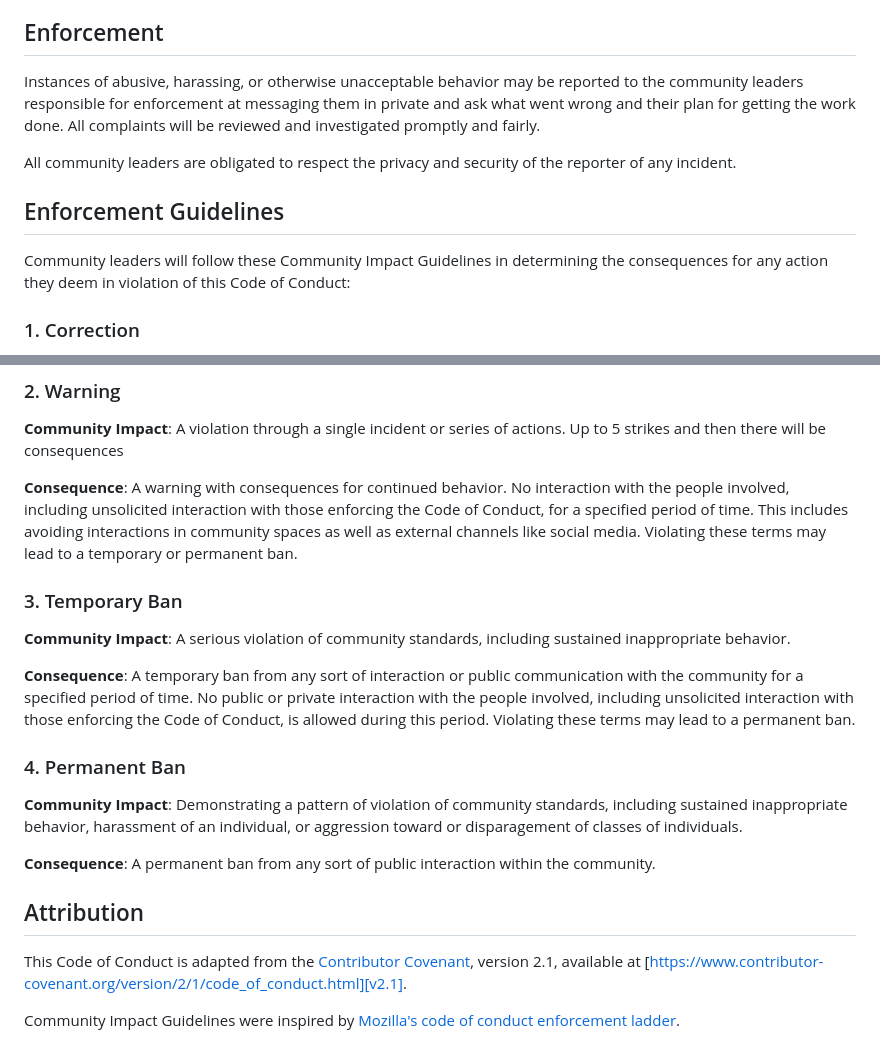
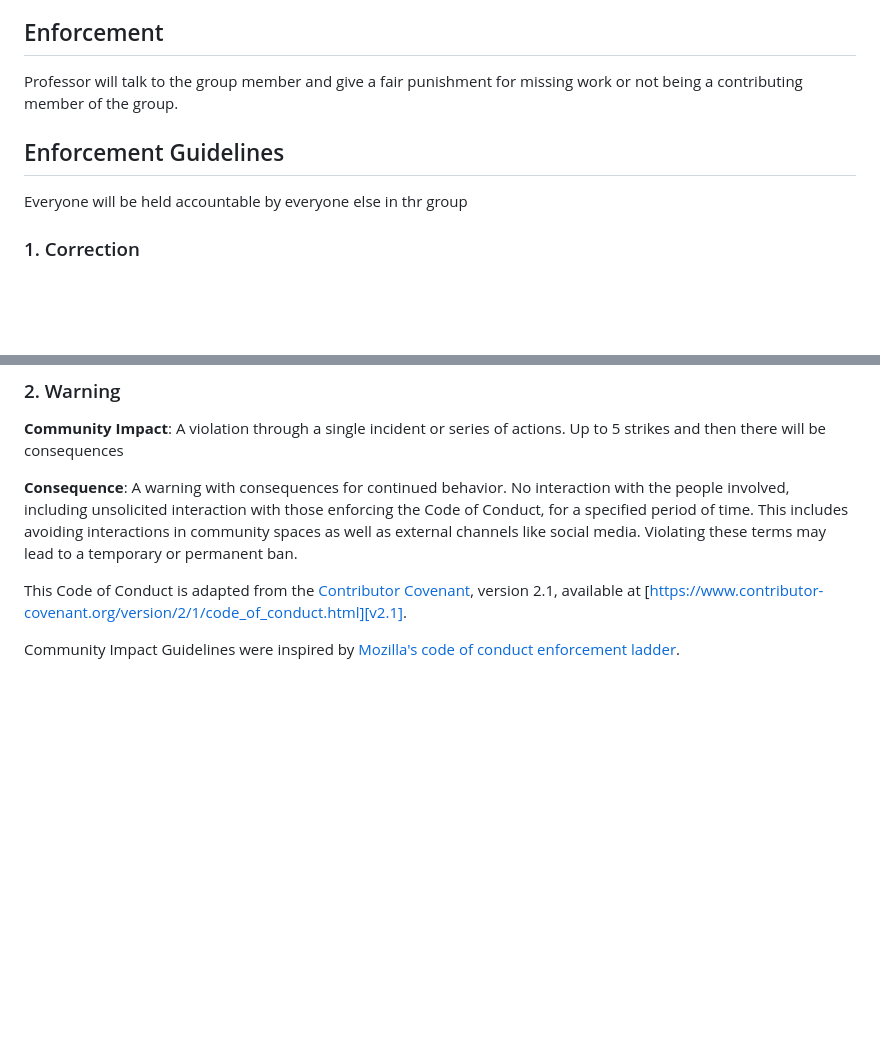
Before and after one commit to vpaulino26/Local-Event-Discovery-Social-Planner, a Markdown page: docs/CONDUCT.md, 2 parts joined by grey strips. GitHub-like rendering; blank space fills up the shorter version.

```diff
--- a/docs/CONDUCT.md
+++ b/docs/CONDUCT.md
@@ -41,13 +41,11 @@ This Code of Conduct applies within all community spaces, and also applies when
 
 ## Enforcement
 
-Instances of abusive, harassing, or otherwise unacceptable behavior may be reported to the community leaders responsible for enforcement at messaging them in private and ask what went wrong and their plan for getting the work done. All complaints will be reviewed and investigated promptly and fairly.
-
-All community leaders are obligated to respect the privacy and security of the reporter of any incident.
+Professor will talk to the group member and give a fair punishment for missing work or not being a contributing member of the group.
 
 ## Enforcement Guidelines
 
-Community leaders will follow these Community Impact Guidelines in determining the consequences for any action they deem in violation of this Code of Conduct:
+Everyone will be held accountable by everyone else in thr group
 
 ### 1. Correction
 
@@ -61,19 +59,7 @@ Community leaders will follow these Community Impact Guidelines in determining t
 
 **Consequence**: A warning with consequences for continued behavior. No interaction with the people involved, including unsolicited interaction with those enforcing the Code of Conduct, for a specified period of time. This includes avoiding interactions in community spaces as well as external channels like social media. Violating these terms may lead to a temporary or permanent ban.
 
-### 3. Temporary Ban
 
-**Community Impact**: A serious violation of community standards, including sustained inappropriate behavior.
-
-**Consequence**: A temporary ban from any sort of interaction or public communication with the community for a specified period of time. No public or private interaction with the people involved, including unsolicited interaction with those enforcing the Code of Conduct, is allowed during this period. Violating these terms may lead to a permanent ban.
-
-### 4. Permanent Ban
-
-**Community Impact**: Demonstrating a pattern of violation of community standards, including sustained inappropriate behavior, harassment of an individual, or aggression toward or disparagement of classes of individuals.
-
-**Consequence**: A permanent ban from any sort of public interaction within the community.
-
-## Attribution
 
 This Code of Conduct is adapted from the [Contributor Covenant][homepage], version 2.1, available at [https://www.contributor-covenant.org/version/2/1/code_of_conduct.html][v2.1].
 
```
